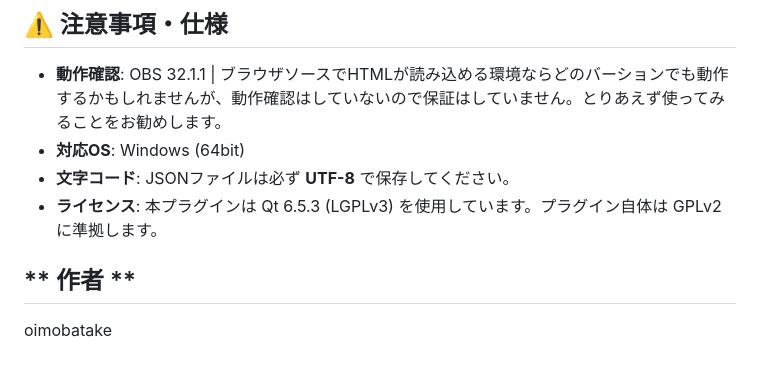
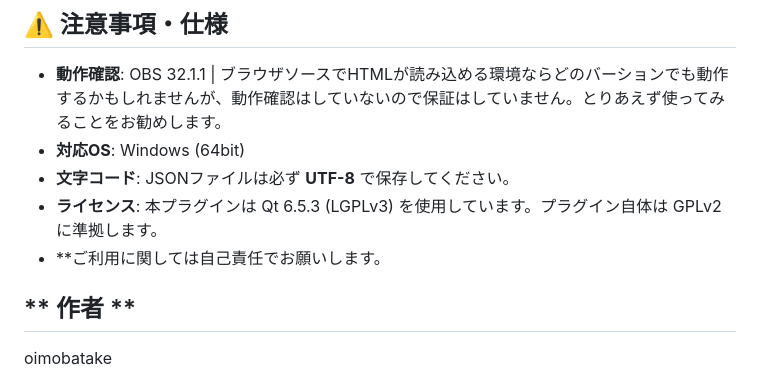
Before and after one commit to oimobatake/RTA-Support-Plugins, a Markdown page: README.md, the part around the change. Rendered like a GitHub page.

```diff
--- a/README.md
+++ b/README.md
@@ -133,6 +133,7 @@ index.html の配置と OBS での読み込み
 * **対応OS**: Windows (64bit)
 * **文字コード**: JSONファイルは必ず **UTF-8** で保存してください。
 * **ライセンス**: 本プラグインは Qt 6.5.3 (LGPLv3) を使用しています。プラグイン自体は GPLv2 に準拠します。
+* **ご利用に関しては自己責任でお願いします。
 
 ## ** 作者 **
 oimobatake
```
